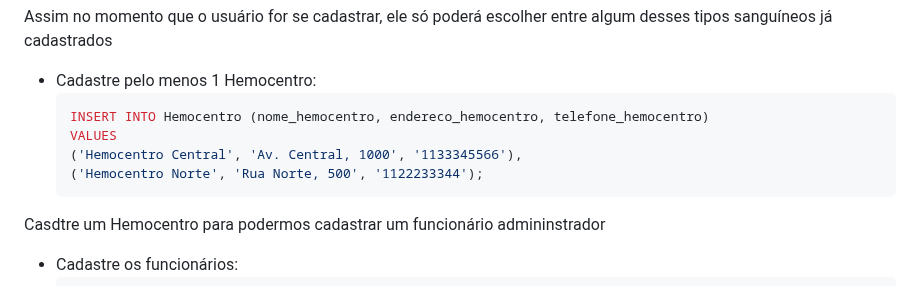
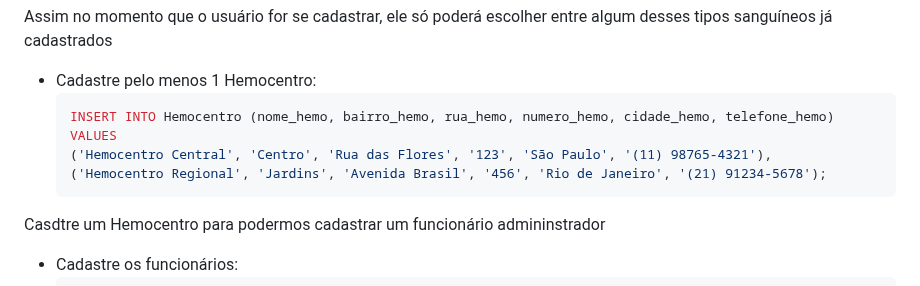
Before and after one commit to Gabriel-Andrade-Aleixo/Doacao-Vital, a Markdown page: README.md, the part around the change. Rendered like a GitHub page.

Commit message:
Mais hemocentro.md

````diff
--- a/README.md
+++ b/README.md
@@ -173,10 +173,10 @@ Assim no momento que o usuário for se cadastrar, ele só poderá escolher entre
 
 - Cadastre pelo menos 1 Hemocentro:
   ```sql
-  INSERT INTO Hemocentro (nome_hemocentro, endereco_hemocentro, telefone_hemocentro)
+  INSERT INTO Hemocentro (nome_hemo, bairro_hemo, rua_hemo, numero_hemo, cidade_hemo, telefone_hemo)
   VALUES
-  ('Hemocentro Central', 'Av. Central, 1000', '1133345566'),
-  ('Hemocentro Norte', 'Rua Norte, 500', '1122233344');
+  ('Hemocentro Central', 'Centro', 'Rua das Flores', '123', 'São Paulo', '(11) 98765-4321'),
+  ('Hemocentro Regional', 'Jardins', 'Avenida Brasil', '456', 'Rio de Janeiro', '(21) 91234-5678');
   ```
 Casdtre um Hemocentro para podermos cadastrar um funcionário admininstrador
 
````
